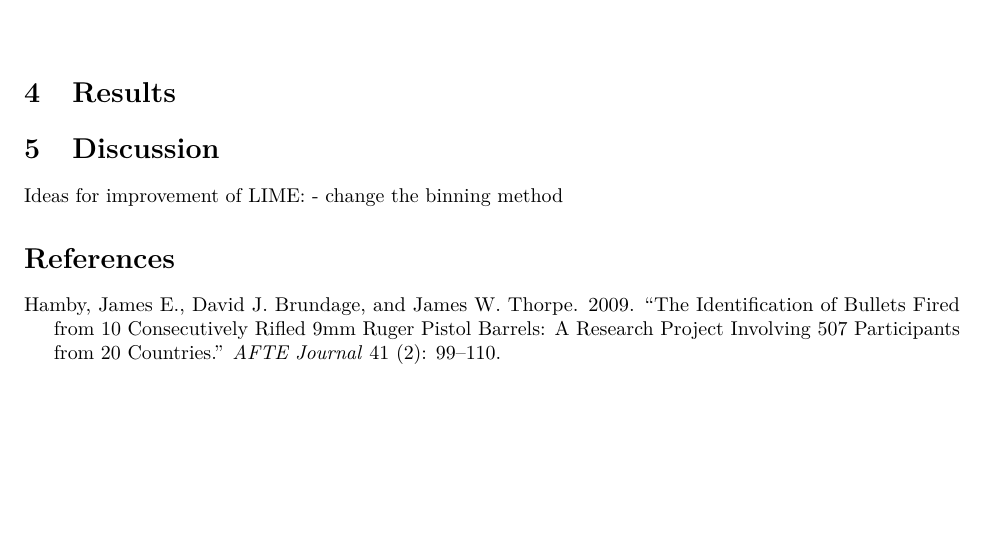
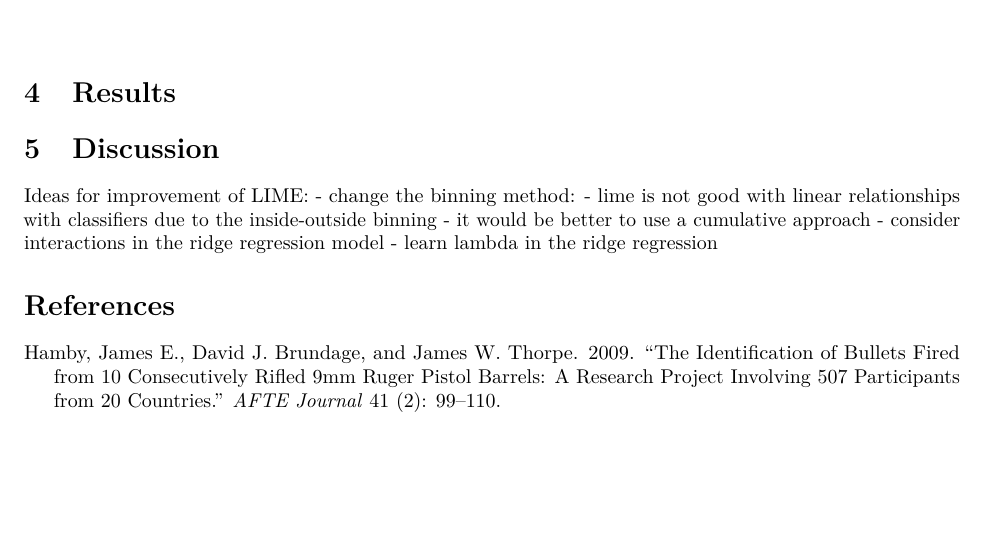
Before and after one commit to goodekat/LIME-research-journals, an R Markdown document (paper/Interpreting Random Forest Predictions for Firearm Identification Using LIME.Rmd): part of page 6 of 6, cut so that both start at the same text. Rendered offline with R 4.5, knitr and Pandoc, then LaTeX, with nearby package versions; some code elsewhere in the file could not run offline.

Commit message:
added a section for ideas to improve LIME

```diff
--- a/paper/Interpreting Random Forest Predictions for Firearm Identification Using LIME.Rmd
+++ b/paper/Interpreting Random Forest Predictions for Firearm Identification Using LIME.Rmd
@@ -522,6 +522,10 @@ hamby224_test_explain %>%
 # Discussion
 
 Ideas for improvement of LIME:
-  - change the binning method
+  - change the binning method:
+    - lime is not good with linear relationships with classifiers due to the
+    inside-outside binning - it would be better to use a cumulative approach
+  - consider interactions in the ridge regression model
+  - learn lambda in the ridge regression
 
 # References
```
